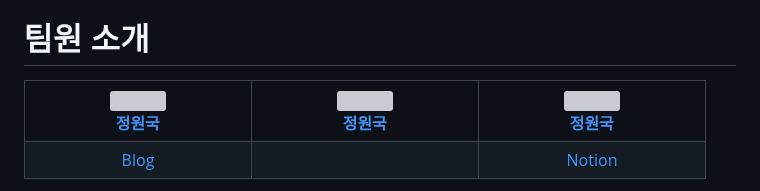
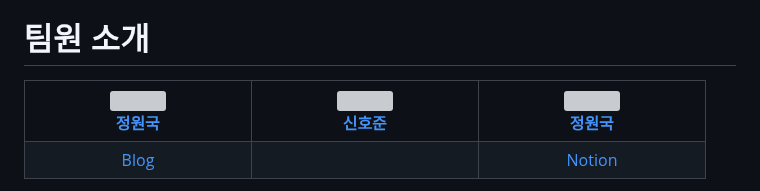
Before and after one commit to jungwonguk-up/KD-Font, a Markdown page: README.md, the part around one of its changes. GitHub-like rendering; grey boxes are pictures that could not be loaded.

```diff
--- a/README.md
+++ b/README.md
@@ -21,5 +21,5 @@
             <br />
-            <a href="https://github.com/jungwonguk"><strong>정원국</strong></a>
+            <a href="https://github.com/internationalwe"><strong>신호준</strong></a>
         </td>
         <td align="center" width="200px">
             <a href="https://github.com/jungwonguk"><img height="120px" width="120px" src="https://avatars.githubusercontent.com/u/98310175?v=4"/></a>
```
Also changed, not shown: other parts of README.md (+1 -1 lines).
